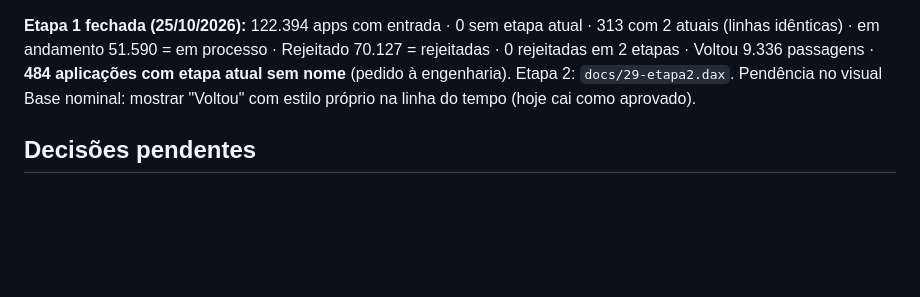
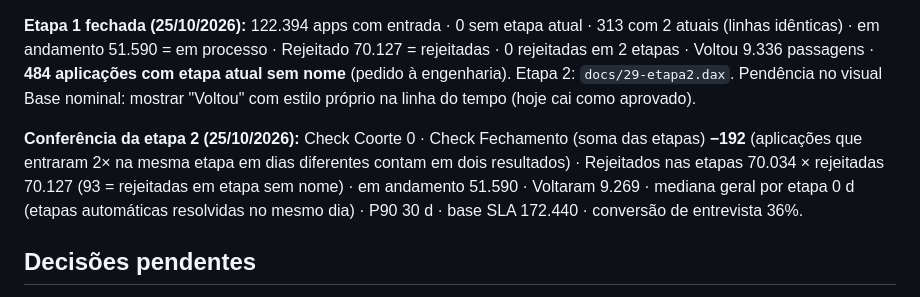
Before and after one commit to DaniloHonda/Visuais_PBI, a Markdown page: docs/27-homologacao.md, the part around the change. Rendered like a GitHub page; blank space fills up the shorter version.

Commit message:
Homologação: conferência da etapa 2
Co-Authored-By: Claude Opus 5.5 <noreply@anthropic.com>
Claude-Session: https://claude.ai/code/session_01K4TQMJzhNnUz8FWZ4bGAJu

```diff
--- a/docs/27-homologacao.md
+++ b/docs/27-homologacao.md
@@ -108,6 +108,8 @@ Investigação (25/10/2026): das 329 com 2+ etapas atuais, **313 são linhas id
 **Etapa 1 fechada (25/10/2026):** 122.394 apps com entrada · 0 sem etapa atual · 313 com 2 atuais (linhas idênticas) · em andamento 51.590 = em processo · Rejeitado 70.127 = rejeitadas · 0 rejeitadas em 2 etapas · Voltou 9.336 passagens · **484 aplicações com etapa atual sem nome** (pedido à engenharia).
 Etapa 2: `docs/29-etapa2.dax`. Pendência no visual Base nominal: mostrar "Voltou" com estilo próprio na linha do tempo (hoje cai como aprovado).
 
+**Conferência da etapa 2 (25/10/2026):** Check Coorte 0 · Check Fechamento (soma das etapas) **−192** (aplicações que entraram 2× na mesma etapa em dias diferentes contam em dois resultados) · Rejeitados nas etapas 70.034 × rejeitadas 70.127 (93 = rejeitadas em etapa sem nome) · em andamento 51.590 · Voltaram 9.269 · mediana geral por etapa 0 d (etapas automáticas resolvidas no mesmo dia) · P90 30 d · base SLA 172.440 · conversão de entrevista 36%.
+
 ## Decisões pendentes
 - **Em qual etapa a rejeição conta** quando o recrutador volta a aplicação para uma etapa anterior antes de rejeitar: (A) a etapa registrada no Greenhouse ("Current stage" na rejeição) ou (B) a etapa mais avançada a que a aplicação chegou (pela ordem da vaga).
 
```
